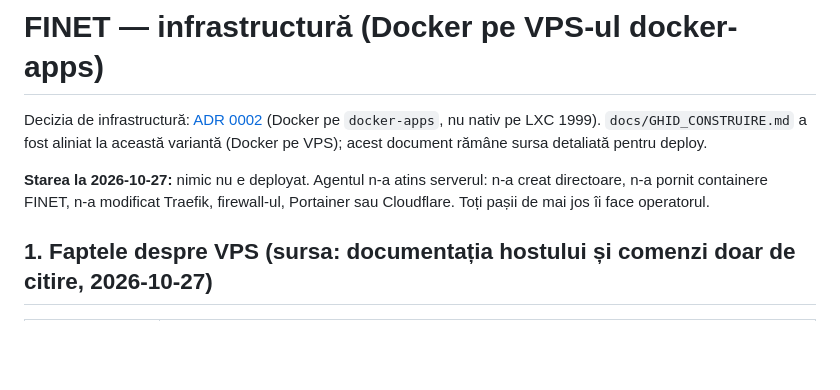
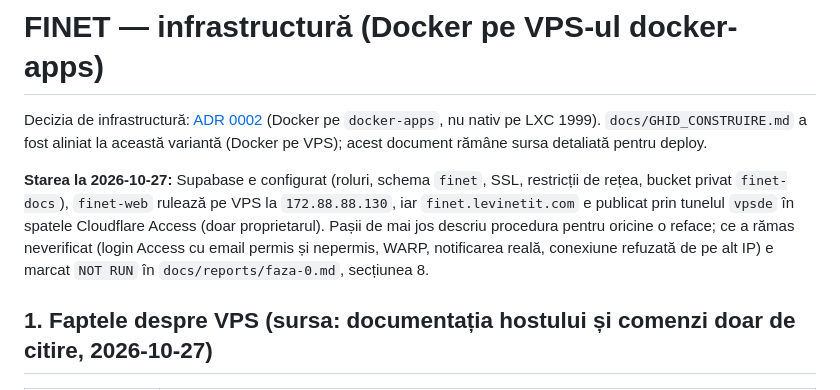
Before and after one commit to levinetit/FINET, a Markdown page: docs/INFRA.md, the part around the change. Drawn GitHub-style; blank space fills up the shorter version.

```diff
--- a/docs/INFRA.md
+++ b/docs/INFRA.md
@@ -2,7 +2,7 @@
 
 Decizia de infrastructură: [ADR 0002](adr/0002-deploy-docker-pe-vps.md) (Docker pe `docker-apps`, nu nativ pe LXC 1999). `docs/GHID_CONSTRUIRE.md` a fost aliniat la această variantă (Docker pe VPS); acest document rămâne sursa detaliată pentru deploy.
 
-**Starea la 2026-10-27:** nimic nu e deployat. Agentul n-a atins serverul: n-a creat directoare, n-a pornit containere FINET, n-a modificat Traefik, firewall-ul, Portainer sau Cloudflare. Toți pașii de mai jos îi face operatorul.
+**Starea la 2026-10-27:** Supabase e configurat (roluri, schema `finet`, SSL, restricții de rețea, bucket privat `finet-docs`), `finet-web` rulează pe VPS la `172.88.88.130`, iar `finet.levinetit.com` e publicat prin tunelul `vpsde` în spatele Cloudflare Access (doar proprietarul). Pașii de mai jos descriu procedura pentru oricine o reface; ce a rămas neverificat (login Access cu email permis și nepermis, WARP, notificarea reală, conexiune refuzată de pe alt IP) e marcat `NOT RUN` în `docs/reports/faza-0.md`, secțiunea 8.
 
 ## 1. Faptele despre VPS (sursa: documentația hostului și comenzi doar de citire, 2026-10-27)
 
```
Also changed, not shown: ops/supabase/README.md (+2 -2 lines).
